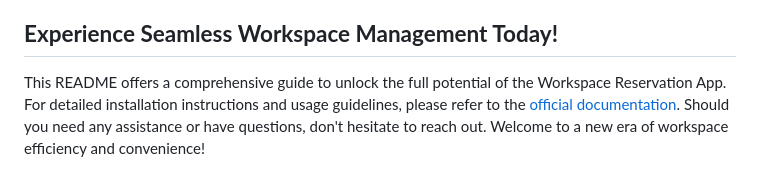
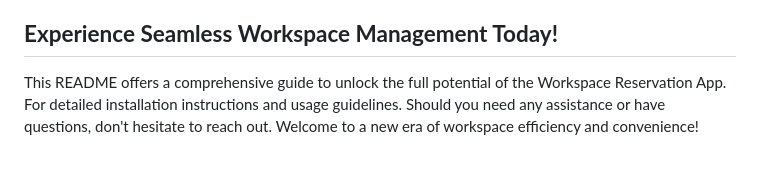
Before and after one commit to Joe-Chege/workspace_reservation_app, a Markdown page: README.md, the part around the change. GitHub-like rendering.

```diff
--- a/README.md
+++ b/README.md
@@ -47,4 +47,4 @@ The Workspace Reservation App is licensed under the MIT License, empowering you
 
 ## **Experience Seamless Workspace Management Today!**
 
-This README offers a comprehensive guide to unlock the full potential of the Workspace Reservation App. For detailed installation instructions and usage guidelines, please refer to the [official documentation](#). Should you need any assistance or have questions, don't hesitate to reach out. Welcome to a new era of workspace efficiency and convenience!
+This README offers a comprehensive guide to unlock the full potential of the Workspace Reservation App. For detailed installation instructions and usage guidelines. Should you need any assistance or have questions, don't hesitate to reach out. Welcome to a new era of workspace efficiency and convenience!
```
